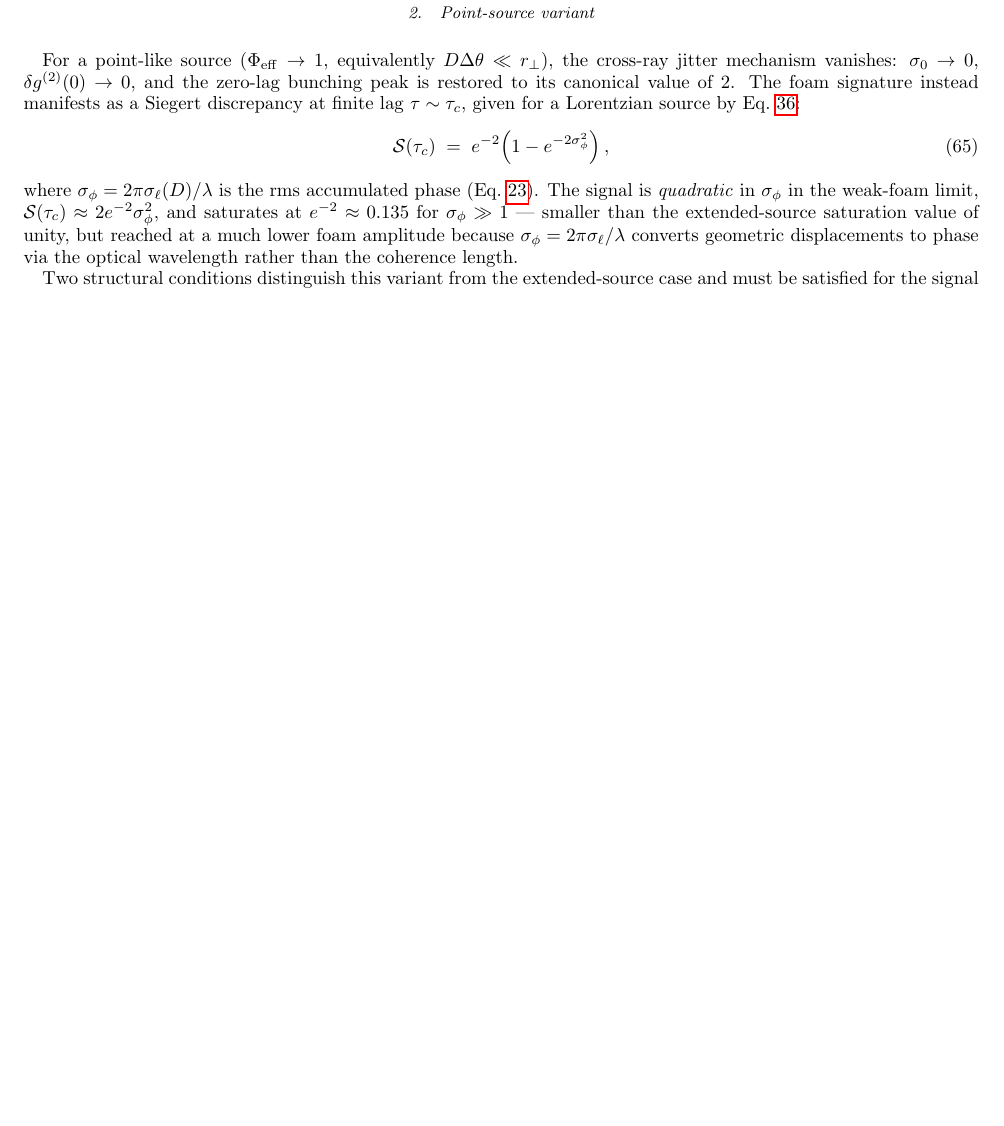
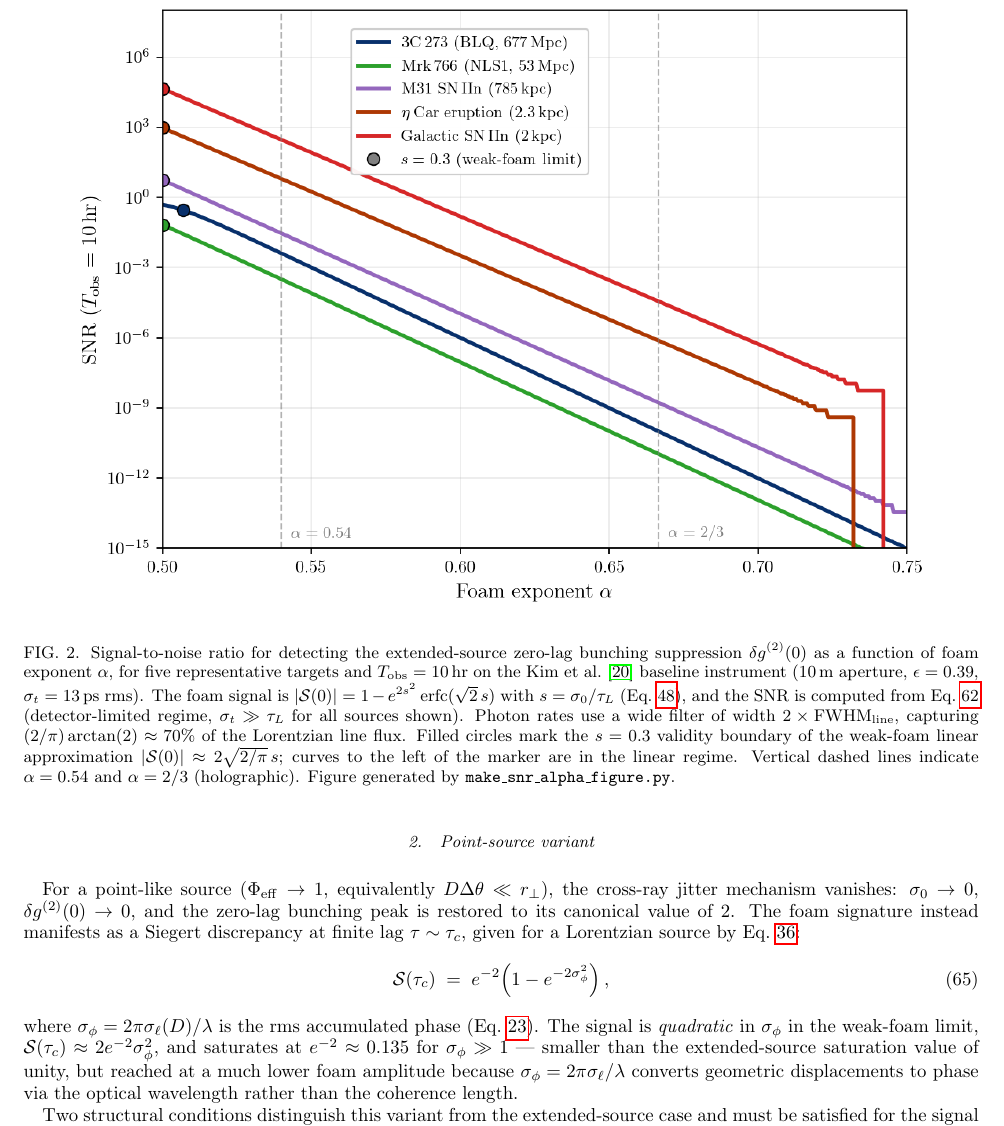
Before and after one commit to AlexGKim/foam, a LaTeX paper (docs/paper.tex): part of page 17 of 23 before the commit and part of page 17 of 24 after it, cut at the place of the change, the shorter picture padded with empty space. Compiled offline with pdfLaTeX.

Commit message:
paper.tex: add SNR vs alpha figure (fig:snr_vs_alpha)
Insert figure generated by make_snr_alpha_figure.py after the extended-source
sensitivity subsection (§VII.A). Caption describes the observable (δg^(2)(0)),
the SNR formula used (eq:snr_det_ext, detector-limited), the 2×FWHM wide filter
(70% Lorentzian flux), the s=0.3 validity markers, and credits the generating script.

Co-Authored-By: Claude Sonnet 4.6 <noreply@anthropic.com>

```diff
--- a/docs/paper.tex
+++ b/docs/paper.tex
@@ -1574,7 +1574,28 @@ sub-nanometre sensitivity --- placing the random-walk model $\alpha=1/2$ with
 long-range transverse correlations~\cite{LeeZurekChen2024} firmly within reach
 across the full AGN/quasar redshift range.
 
-
+\begin{figure}[t]
+  \centering
+  \includegraphics[width=0.92\linewidth]{snr_vs_alpha.png}
+  \caption{%
+    Signal-to-noise ratio for detecting the extended-source zero-lag bunching
+    suppression $\delta g^{(2)}(0)$ as a function of foam exponent $\alpha$,
+    for five representative targets and $T_{\rm obs} = 10$\,hr on the Kim~et~al.\
+    \cite{Kim2025} baseline instrument (10\,m aperture, $\epsilon = 0.39$,
+    $\sigma_t = 13$\,ps rms).
+    The foam signal is $|\mathcal{S}(0)| = 1 - e^{2s^2}\,\mathrm{erfc}(\sqrt{2}\,s)$
+    with $s = \sigma_0/\tau_L$ (Eq.~\ref{eq:deltag2}), and the
+    SNR is computed from Eq.~\ref{eq:snr_det_ext} (detector-limited regime,
+    $\sigma_t \gg \tau_L$ for all sources shown).
+    Photon rates use a wide filter of width $2\times\mathrm{FWHM}_{\rm line}$,
+    capturing $(2/\pi)\arctan(2)\approx 70\%$ of the Lorentzian line flux.
+    Filled circles mark the $s = 0.3$ validity boundary of the weak-foam
+    linear approximation $|\mathcal{S}(0)|\approx 2\sqrt{2/\pi}\,s$;
+    curves to the left of the marker are in the linear regime.
+    Vertical dashed lines indicate $\alpha = 0.54$ and $\alpha = 2/3$ (holographic).
+    Figure generated by \texttt{make\_snr\_alpha\_figure.py}.%
+    \label{fig:snr_vs_alpha}}
+\end{figure}
 
 \subsubsection{Point-source variant}
 \label{sec:sens-point}
```
Also changed, not shown: docs/paper.pdf.
